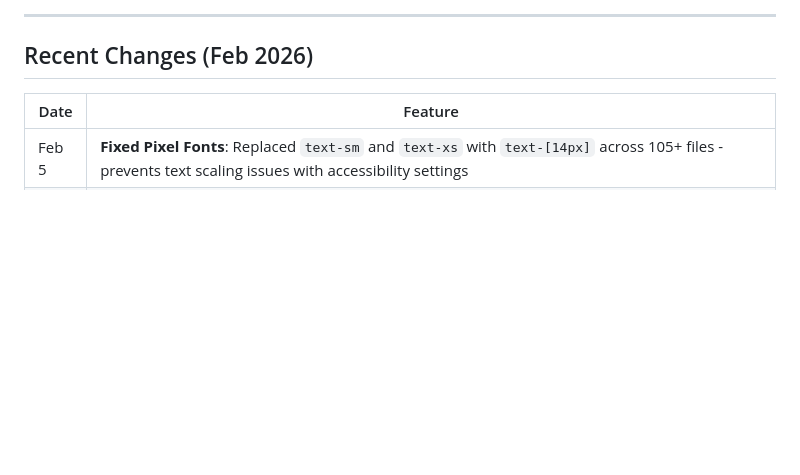
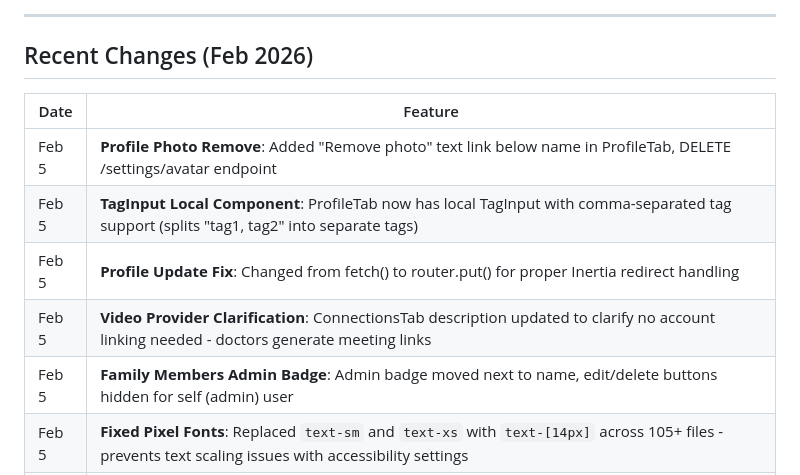
Before and after one commit to tanujapaunikar487/HealthFirst, a Markdown page: claude.md, the part around the change. GitHub-like rendering; blank space fills up the shorter version.

Commit message:
docs: Update claude.md with profile and settings improvements
Co-Authored-By: Claude Opus 4.5 <noreply@anthropic.com>

```diff
--- a/claude.md
+++ b/claude.md
@@ -238,6 +238,11 @@ All UI text uses **sentence case** (only first word capitalized):
 
 | Date | Feature |
 |------|---------|
+| Feb 5 | **Profile Photo Remove**: Added "Remove photo" text link below name in ProfileTab, DELETE /settings/avatar endpoint |
+| Feb 5 | **TagInput Local Component**: ProfileTab now has local TagInput with comma-separated tag support (splits "tag1, tag2" into separate tags) |
+| Feb 5 | **Profile Update Fix**: Changed from fetch() to router.put() for proper Inertia redirect handling |
+| Feb 5 | **Video Provider Clarification**: ConnectionsTab description updated to clarify no account linking needed - doctors generate meeting links |
+| Feb 5 | **Family Members Admin Badge**: Admin badge moved next to name, edit/delete buttons hidden for self (admin) user |
 | Feb 5 | **Fixed Pixel Fonts**: Replaced `text-sm` and `text-xs` with `text-[14px]` across 105+ files - prevents text scaling issues with accessibility settings |
 | Feb 5 | **Section Spacing**: Standardized to `space-y-16` (4rem/64px) gap between sections across all pages |
 | Feb 5 | **SideNav Width**: Set minimum width to 200px (`min-w-[200px]`) for consistent layout on 1440px screens |
```
